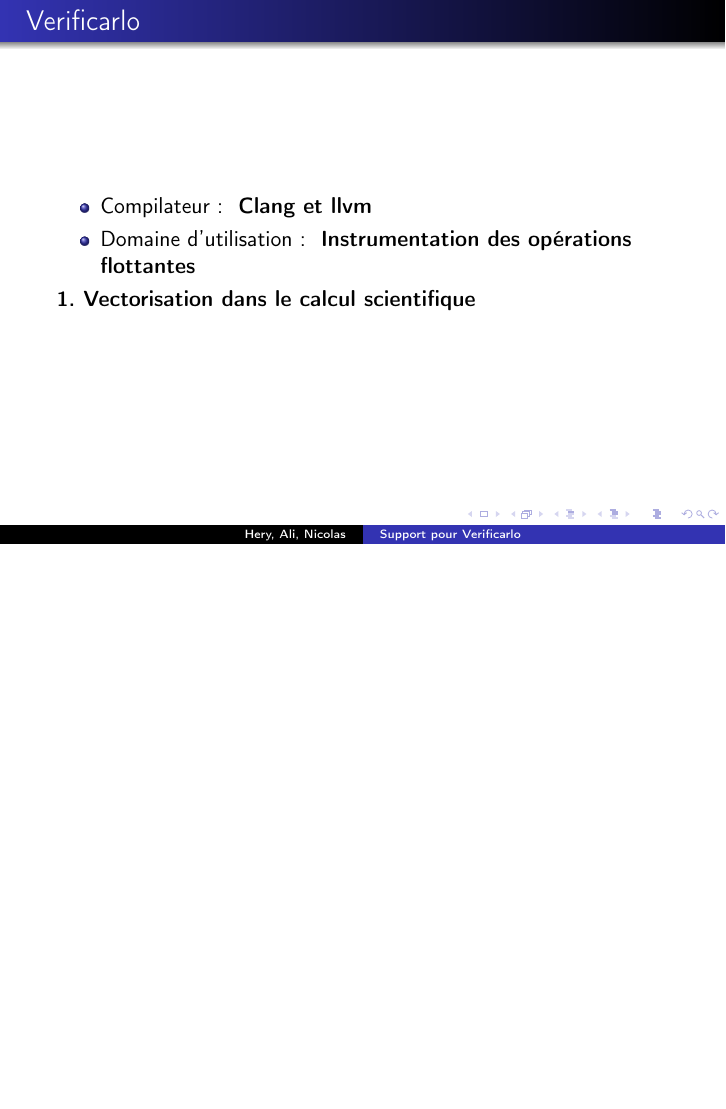
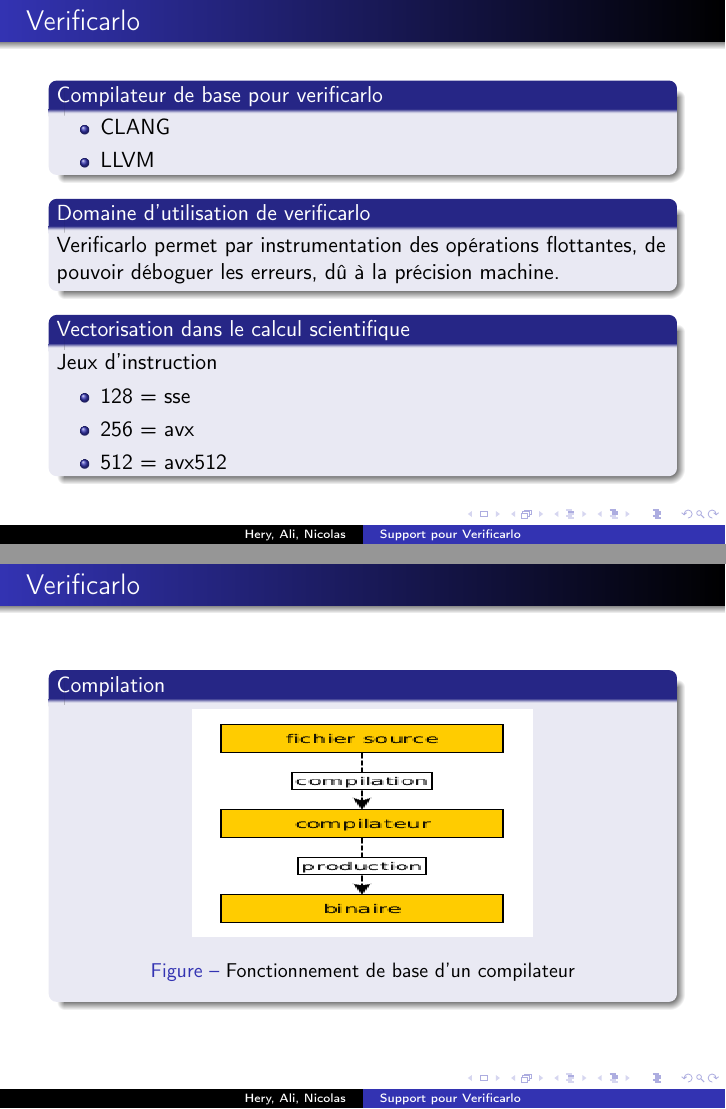
Before and after one commit to Safecarlo/rapport, LaTeX slides (rapport/presentation.tex): page 2 of 16 before the commit and pages 2 and 3 of 21 after it, the two joined at a grey line, the shorter picture padded with empty space. Compiled offline with pdfLaTeX.

Commit message:
Remis premiere partie de la presentation

```diff
--- a/rapport/presentation.tex
+++ b/rapport/presentation.tex
@@ -30,11 +30,44 @@
 \maketitle
 
 \begin{frame}{Verificarlo}
+    \begin{block}{Compilateur de base pour verificarlo}
+      \begin{itemize}
+          \item CLANG
+          \item LLVM
+      \end{itemize}
+    \end{block}
+  \begin{block}{Domaine d'utilisation de verificarlo}
+    Verificarlo permet par instrumentation des opérations flottantes, de pouvoir déboguer les erreurs, dû à la précision machine.
+  \end{block}
+  \begin{block}{Vectorisation dans le calcul scientifique}
+    Jeux d'instruction
+        \begin{itemize}
+            \item 128 = sse
+            \item 256 = avx
+            \item 512 = avx512
+        \end{itemize}
+  \end{block}
+\end{frame}
 
-  \begin{itemize}
-  \item Compilateur: \textbf{ Clang et llvm}
-  \item Domaine d'utilisation: \textbf{ Instrumentation des opérations flottantes}
-  \end{itemize}
+\begin{frame}{Verificarlo}
+    \begin{block}{Compilation}
+      \begin{figure}
+          \centering
+          \includegraphics[width=6cm,height=4cm]{../ressources/compilation.png}
+          \caption{Fonctionnement de base d'un compilateur}
+          \label{fig:my_label}
+      \end{figure}
+    \end{block}
+\end{frame}
 
-  \textbf{1. Vectorisation dans le calcul scientifique}
+\begin{frame}{Verificarlo}
+    \begin{block}{Compilation pour verificarlo}
+      \begin{figure}
+          \centering
+          \includegraphics[width=6cm,height=6cm]{../ressources/verificarlo_works.png}
+          \caption{Fonctionnement de verificarlo}
+          \label{fig:my_label}
+      \end{figure}
+    \end{block}
+\end{frame}
 
```
Also changed, not shown: rapport/presentation.tex (51 more changed lines).
